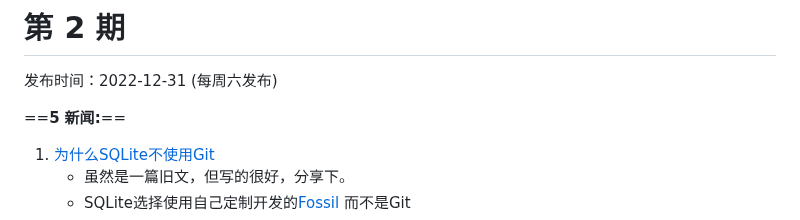
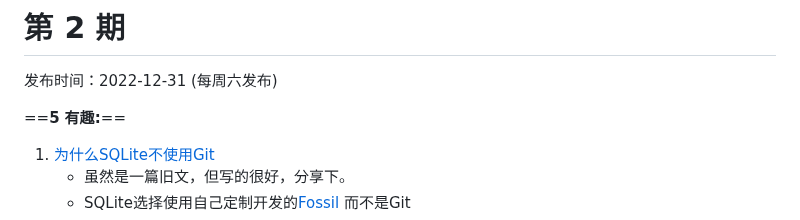
Before and after one commit to versun/54321-Weekly, a Markdown page: docs/2.md, the part around the change. GitHub-like rendering.

Commit message:
fix typos

```diff
--- a/docs/2.md
+++ b/docs/2.md
@@ -3,7 +3,7 @@
 发布时间：2022-12-31 (每周六发布)
 
 
-==**5 新闻:**==
+==**5 有趣:**==
 1. [为什么SQLite不使用Git](https://sqlite.org/whynotgit.html)
 	- 虽然是一篇旧文，但写的很好，分享下。
 	- SQLite选择使用自己定制开发的[Fossil](https://fossil-scm.org/) 而不是Git
```
